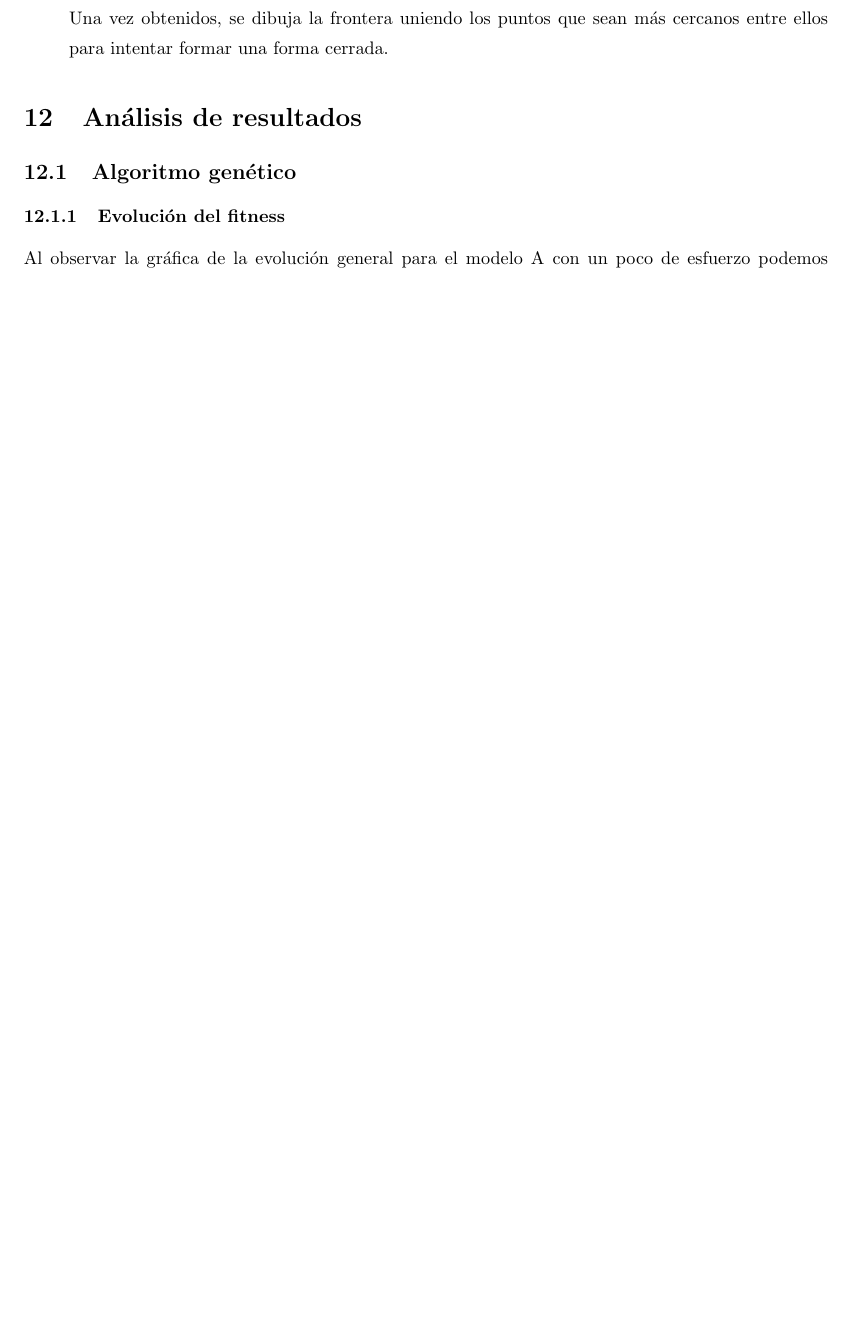
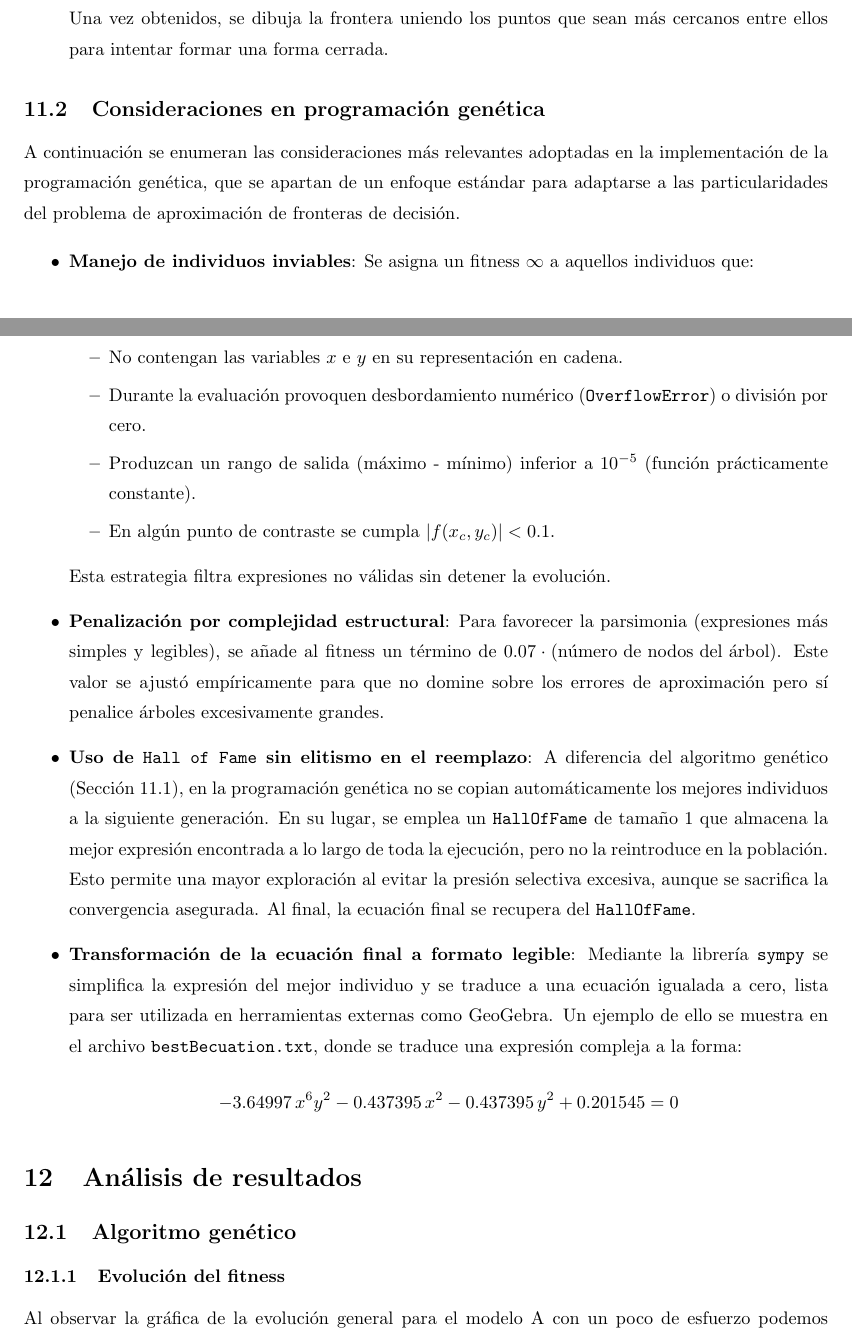
Before and after one commit to dextbrawl/Metaheuristicas, a LaTeX document (P3/Documentation/Practica3.tex): part of page 13 of 21 before the commit and two parts of pages 13 and 14 of 23 after it, the two joined at a grey line, cut so that both start at the same text, the shorter picture padded with empty space. Compiled offline with pdfLaTeX.

Commit message:
finished docs

```diff
--- a/P3/Documentation/Practica3.tex
+++ b/P3/Documentation/Practica3.tex
@@ -484,6 +504,34 @@ estas son los cambios más relevantes frente a una metodología tradicional en u
   de diferente clase, ya que de otra forma no es lo suficientemente representativo como para formar parte de la solución final.
 
   Una vez obtenidos, se dibuja la frontera uniendo los puntos que sean más cercanos entre ellos para intentar formar una forma cerrada.
+\end{itemize}
+
+\subsection{Consideraciones en programación genética}
+
+A continuación se enumeran las consideraciones más relevantes adoptadas en la implementación de la programación genética, que se apartan de un enfoque estándar para adaptarse a las particularidades del problema de aproximación de fronteras de decisión.
+
+\begin{itemize}
+       \item \textbf{Manejo de individuos inviables}:
+    Se asigna un fitness $\infty$ a aquellos individuos que:
+    \begin{itemize}
+        \item No contengan las variables $x$ e $y$ en su representación en cadena.
+        \item Durante la evaluación provoquen desbordamiento numérico (\texttt{OverflowError}) o división por cero.
+        \item Produzcan un rango de salida (máximo - mínimo) inferior a $10^{-5}$ (función prácticamente constante).
+        \item En algún punto de contraste se cumpla $|f(x_c, y_c)| < 0.1$.
+    \end{itemize}
+    Esta estrategia filtra expresiones no válidas sin detener la evolución.
+
+    \item \textbf{Penalización por complejidad estructural}:
+    Para favorecer la parsimonia (expresiones más simples y legibles), se añade al fitness un término de $0.07 \cdot \text{(número de nodos del árbol)}$. Este valor se ajustó empíricamente para que no domine sobre los errores de aproximación pero sí penalice árboles excesivamente grandes.
+
+    \item \textbf{Uso de \texttt{Hall of Fame} sin elitismo en el reemplazo}:
+    A diferencia del algoritmo genético (Sección 11.1), en la programación genética no se copian automáticamente los mejores individuos a la siguiente generación. En su lugar, se emplea un \texttt{HallOfFame} de tamaño 1 que almacena la mejor expresión encontrada a lo largo de toda la ejecución, pero no la reintroduce en la población. Esto permite una mayor exploración al evitar la presión selectiva excesiva, aunque se sacrifica la convergencia asegurada. Al final, la ecuación final se recupera del \texttt{HallOfFame}.
+
+        \item \textbf{Transformación de la ecuación final a formato legible}:
+    Mediante la librería \texttt{sympy} se simplifica la expresión del mejor individuo y se traduce a una ecuación igualada a cero, lista para ser utilizada en herramientas externas como GeoGebra. Un ejemplo de ello se muestra en el archivo \texttt{bestBecuation.txt}, donde se traduce una expresión compleja a la forma:
+    \[
+    -3.64997\,x^6 y^2 - 0.437395\,x^2 - 0.437395\,y^2 + 0.201545 = 0
+    \]
 \end{itemize}
 
 \section{Análisis de resultados}
```
Also changed, not shown: P3/Documentation/Practica3.pdf, P3/Documentation/Practica3.tex (20 more changed lines).
